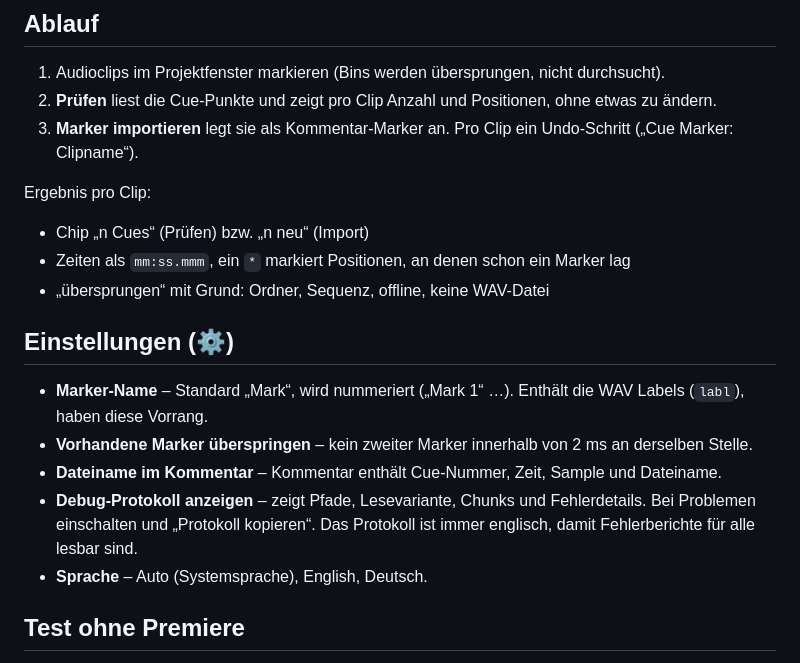
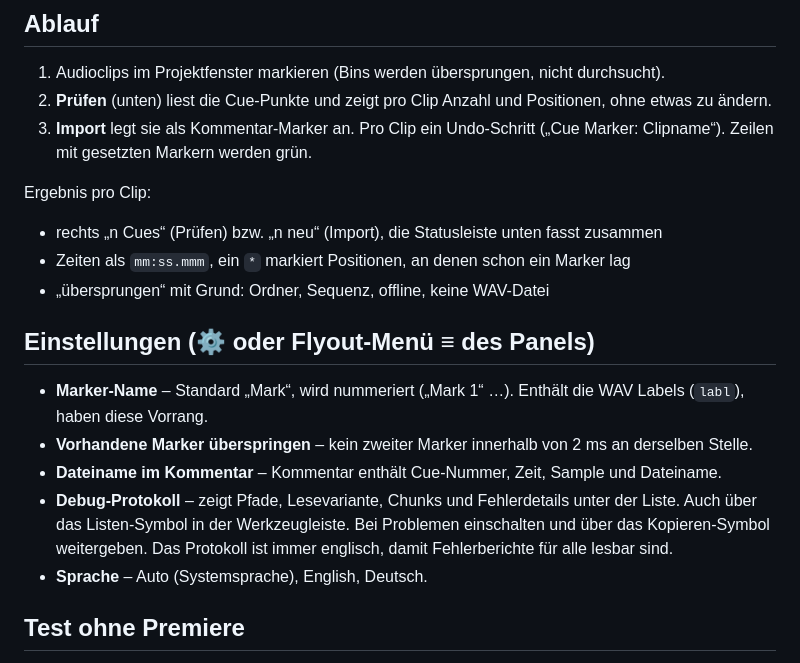
Before and after one commit to Maxiklaxi/Cue-Marker, a Markdown page: ANLEITUNG.md, the part around the change. Drawn GitHub-style.

```diff
--- a/ANLEITUNG.md
+++ b/ANLEITUNG.md
@@ -20,20 +20,20 @@ PR-4-Dateien sind RF64, nicht klassisches RIFF. Der Parser liest nur die Chunk-K
 ## Ablauf
 
 1. Audioclips im Projektfenster markieren (Bins werden übersprungen, nicht durchsucht).
-2. **Prüfen** liest die Cue-Punkte und zeigt pro Clip Anzahl und Positionen, ohne etwas zu ändern.
-3. **Marker importieren** legt sie als Kommentar-Marker an. Pro Clip ein Undo-Schritt („Cue Marker: Clipname“).
+2. **Prüfen** (unten) liest die Cue-Punkte und zeigt pro Clip Anzahl und Positionen, ohne etwas zu ändern.
+3. **Import** legt sie als Kommentar-Marker an. Pro Clip ein Undo-Schritt („Cue Marker: Clipname“). Zeilen mit gesetzten Markern werden grün.
 
 Ergebnis pro Clip:
-- Chip „n Cues“ (Prüfen) bzw. „n neu“ (Import)
+- rechts „n Cues“ (Prüfen) bzw. „n neu“ (Import), die Statusleiste unten fasst zusammen
 - Zeiten als `mm:ss.mmm`, ein `*` markiert Positionen, an denen schon ein Marker lag
 - „übersprungen“ mit Grund: Ordner, Sequenz, offline, keine WAV-Datei
 
-## Einstellungen (⚙)
+## Einstellungen (⚙ oder Flyout-Menü ≡ des Panels)
 
 - **Marker-Name** – Standard „Mark“, wird nummeriert („Mark 1“ …). Enthält die WAV Labels (`labl`), haben diese Vorrang.
 - **Vorhandene Marker überspringen** – kein zweiter Marker innerhalb von 2 ms an derselben Stelle.
 - **Dateiname im Kommentar** – Kommentar enthält Cue-Nummer, Zeit, Sample und Dateiname.
-- **Debug-Protokoll anzeigen** – zeigt Pfade, Lesevariante, Chunks und Fehlerdetails. Bei Problemen einschalten und „Protokoll kopieren“. Das Protokoll ist immer englisch, damit Fehlerberichte für alle lesbar sind.
+- **Debug-Protokoll** – zeigt Pfade, Lesevariante, Chunks und Fehlerdetails unter der Liste. Auch über das Listen-Symbol in der Werkzeugleiste. Bei Problemen einschalten und über das Kopieren-Symbol weitergeben. Das Protokoll ist immer englisch, damit Fehlerberichte für alle lesbar sind.
 - **Sprache** – Auto (Systemsprache), English, Deutsch.
 
 ## Test ohne Premiere
```
Also changed, not shown: CHANGELOG.md (+1 -0 lines), README.md (+12 -5 lines), docs/screenshot-settings.png (added), docs/screenshot.png, 3 other files.
